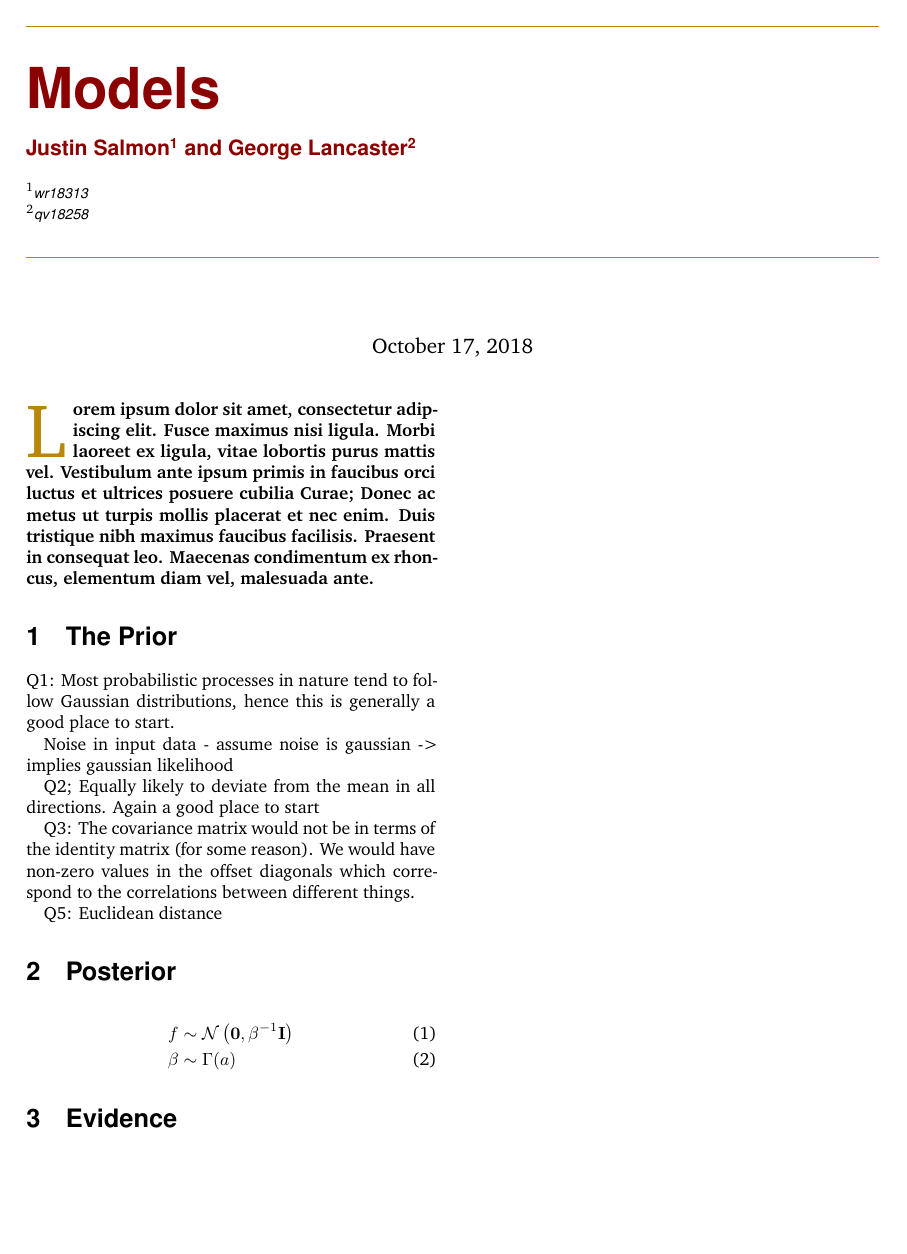
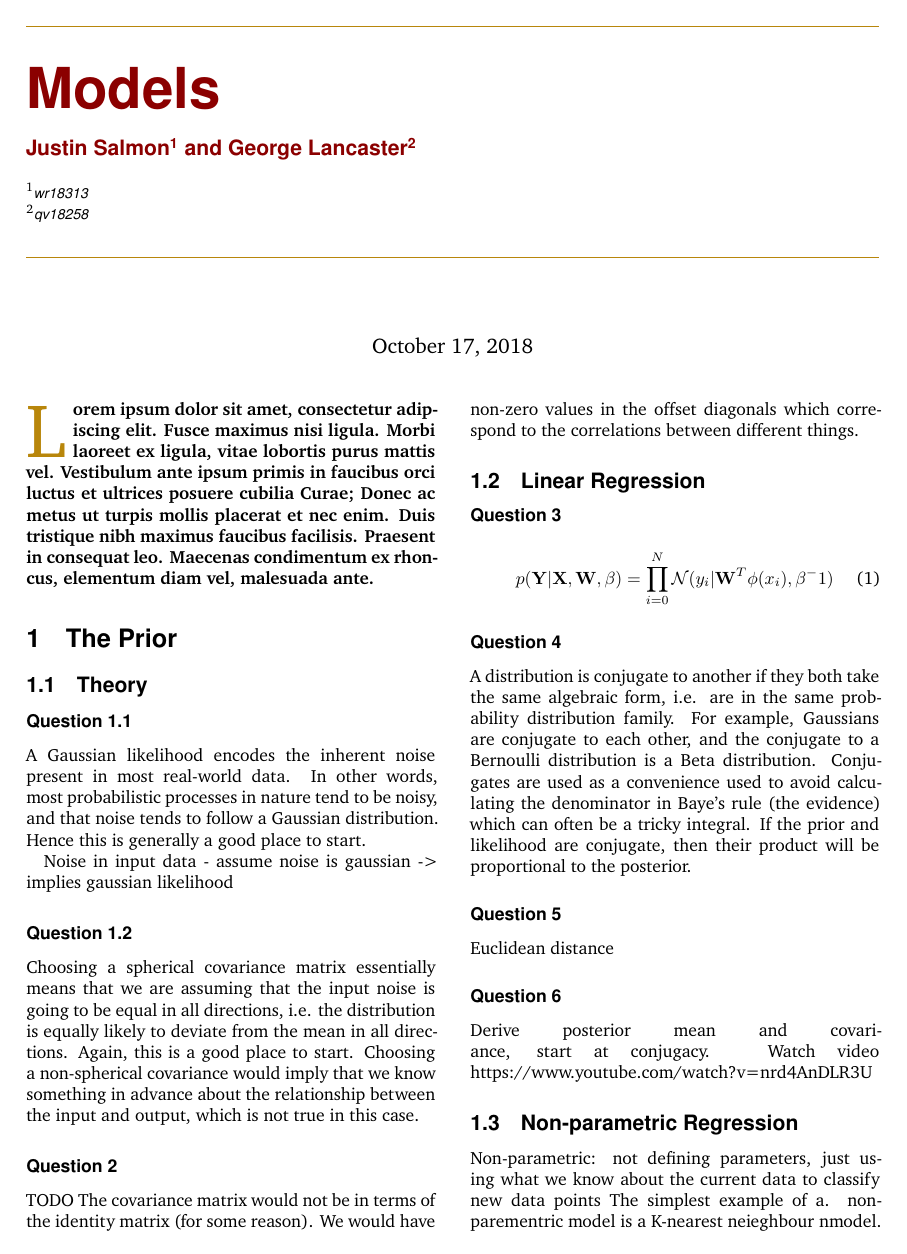
Before and after one commit to jlsalmon/coms30007-cw1, a LaTeX document (report/main.tex): the whole page before the commit and page 1 of 2 after it. Compiled offline with XeLaTeX.

Commit message:
Update report
Signed-off-by: Justin Lewis Salmon <justin.lewis.salmon@gmail.com>

```diff
--- a/report/main.tex
+++ b/report/main.tex
@@ -62,15 +62,49 @@
 
 \section{The Prior}
 
-Q1: Most probabilistic processes in nature tend to follow Gaussian distributions, hence this is generally a good place to start.
+\subsection{Theory}
+
+\subsubsection*{Question 1.1}
+
+A Gaussian likelihood encodes the inherent noise present in most real-world data. In other words, most probabilistic processes in nature tend to be noisy, and that noise tends to follow a Gaussian distribution. Hence this is generally a good place to start.
 
 Noise in input data - assume noise is gaussian -> implies gaussian likelihood
 
-Q2; Equally likely to deviate from the mean in all directions. Again a good place to start
+\subsubsection*{Question 1.2}
 
-Q3: The covariance matrix would not be in terms of the identity matrix (for some reason). We would have non-zero values in the offset diagonals which correspond to the correlations between different things.
+Choosing a spherical covariance matrix essentially means that we are assuming that the input noise is going to be equal in all directions, i.e. the distribution is equally likely to deviate from the mean in all directions. Again, this is a good place to start. Choosing a non-spherical covariance would imply that we know something in advance about the relationship between the input and output, which is not true in this case.
 
-Q5: Euclidean distance
+\subsubsection*{Question 2}
+
+TODO
+The covariance matrix would not be in terms of the identity matrix (for some reason). We would have non-zero values in the offset diagonals which correspond to the correlations between different things.
+
+\subsection{Linear Regression}
+
+\subsubsection*{Question 3}
+
+\begin{align}
+  p(\mathbf{Y} | \mathbf{X}, \mathbf{W}, \beta) = \prod_{i=0}^N \mathcal{N} (y_i | \mathbf{W}^T\phi(x_i), \beta^-1)
+\end{align}
+
+\subsubsection*{Question 4}
+
+A distribution is conjugate to another if they both take the same algebraic form, i.e. are in the same probability distribution family. For example, Gaussians are conjugate to each other, and the conjugate to a Bernoulli distribution is a Beta distribution. Conjugates are used as a convenience used to avoid calculating the denominator in Baye's rule (the evidence) which can often be a tricky integral. If the prior and likelihood are conjugate, then their product will be proportional to the posterior.
+
+\subsubsection*{Question 5}
+
+Euclidean distance
+
+\subsubsection*{Question 6}
+
+Derive posterior mean and covariance, start at conjugacy. Watch video https://www.youtube.com/watch?v=nrd4AnDLR3U
+
+\subsection{Non-parametric Regression}
+
+Non-parametric: not defining parameters, just using what we know about the current data to classify new data points
+The simplest example of a. non-parementric model is a K-nearest neieghbour nmodel.
+
+Interpretability:
 
 \section{Posterior}
 
```
Also changed, not shown: report/main.pdf.
